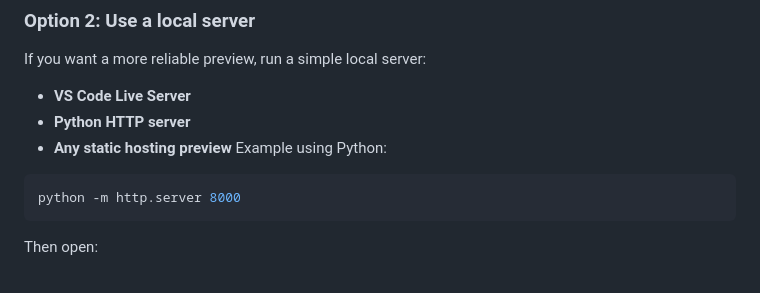
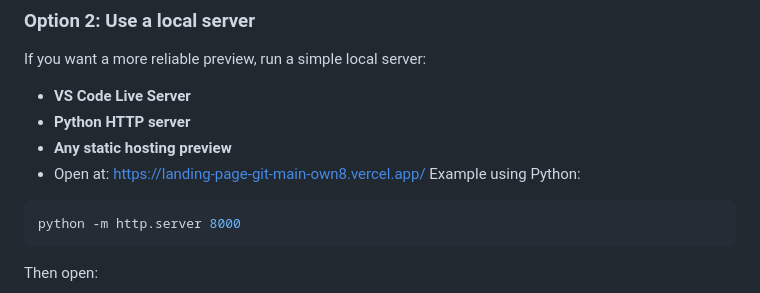
Before and after one commit to Swagata2004/OIBSIP, a Markdown page: WebDev-L1-LandingPage/README.md, the part around the change. Rendered like a GitHub page.

Commit message:
Add deployment link and Python server example
Added a link to the deployed landing page and example command for Python HTTP server.

````diff
--- a/WebDev-L1-LandingPage/README.md
+++ b/WebDev-L1-LandingPage/README.md
@@ -94,6 +94,7 @@ If you want a more reliable preview, run a simple local server:
 - **VS Code Live Server**
 - **Python HTTP server**
 - **Any static hosting preview**
+- Open at: https://landing-page-git-main-own8.vercel.app/
 Example using Python:
 
 ```bash
````
